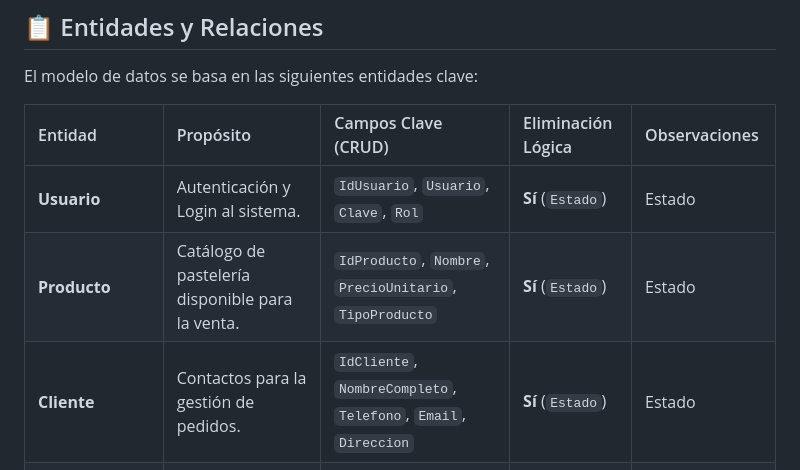
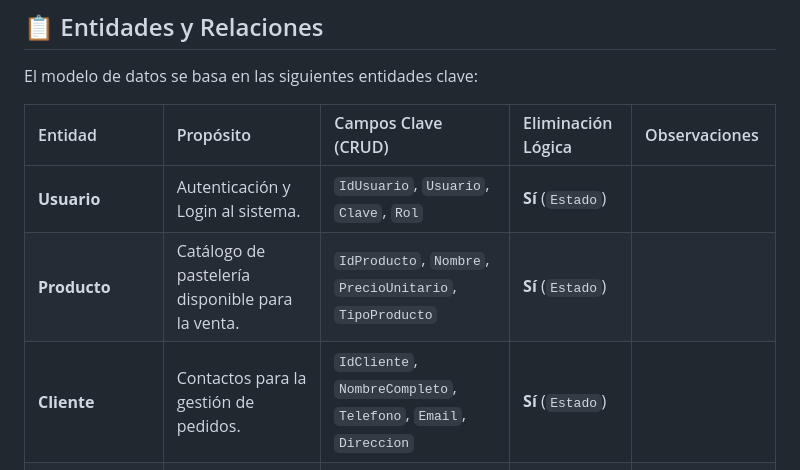
Before and after one commit to DragnelDev/sis257_2025_2, a Markdown page: README.md, the part around the change. Drawn GitHub-style.

Commit message:
Actualizacion de README.md

```diff
--- a/README.md
+++ b/README.md
@@ -32,9 +32,9 @@ El modelo de datos se basa en las siguientes entidades clave:
 
 | Entidad | Propósito | Campos Clave (CRUD) | Eliminación Lógica | Observaciones |
 | :--- | :--- | :--- | :--- | :--- |
-| **Usuario** | Autenticación y Login al sistema. | `IdUsuario`, `Usuario`, `Clave`, `Rol` | **Sí** (`Estado`) | Estado |
-| **Producto** | Catálogo de pastelería disponible para la venta. | `IdProducto`, `Nombre`, `PrecioUnitario`, `TipoProducto` | **Sí** (`Estado`) | Estado |
-| **Cliente** | Contactos para la gestión de pedidos. | `IdCliente`, `NombreCompleto`, `Telefono`, `Email`, `Direccion` | **Sí** (`Estado`) | Estado |
+| **Usuario** | Autenticación y Login al sistema. | `IdUsuario`, `Usuario`, `Clave`, `Rol` | **Sí** (`Estado`) |  |
+| **Producto** | Catálogo de pastelería disponible para la venta. | `IdProducto`, `Nombre`, `PrecioUnitario`, `TipoProducto` | **Sí** (`Estado`) |  |
+| **Cliente** | Contactos para la gestión de pedidos. | `IdCliente`, `NombreCompleto`, `Telefono`, `Email`, `Direccion` | **Sí** (`Estado`) |  |
 | **Pedido** | Cabecera de la transacción de venta. | `IdPedido`, `FechaEntrega`, `Total`, `IdCliente`, `IdUsuario` | **No** | Registro Histórico. |
 | **DetallePedido** | Detalle de los productos incluidos en cada pedido. | `IdDetallePedido`, `IdPedido`, `IdProducto`, `Cantidad` | **No** | Detalle de Registro. |
 
```
